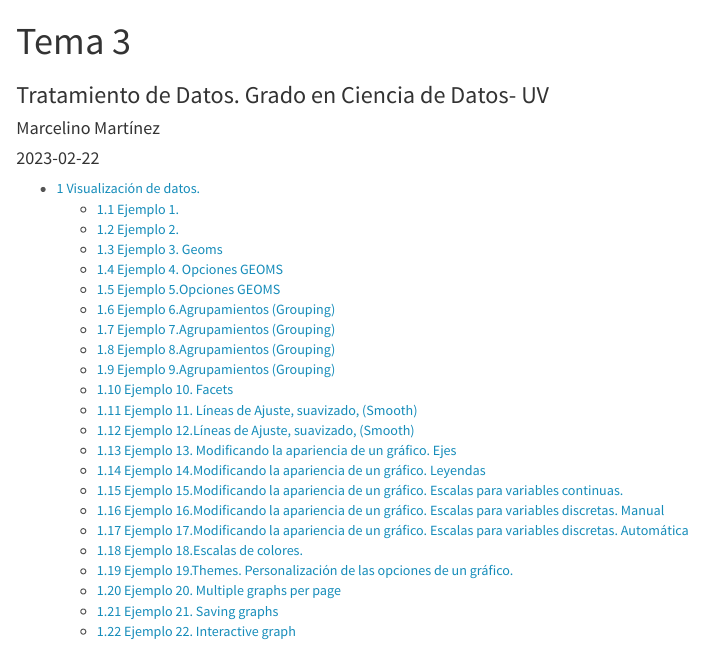
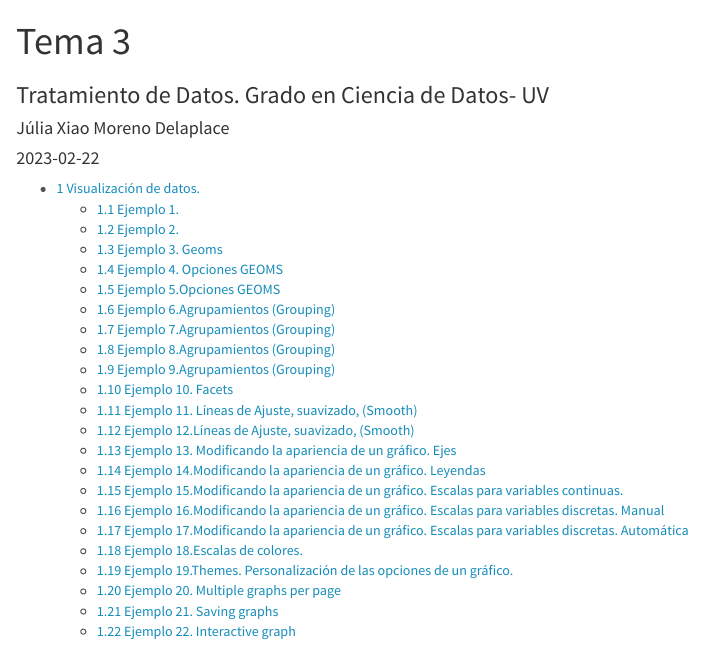
Before and after one commit to juliiaxiao/Tema3, an R Markdown document (Tema3Programa/Tema3.Rmd): the page in a window 1100 px wide, from its top. Rendered offline with R 4.5, knitr and Pandoc, with nearby package versions; the code chunks are not run, so their results and figures are left out.

Commit message:
Cambio nombre

```diff
--- a/Tema3Programa/Tema3.Rmd
+++ b/Tema3Programa/Tema3.Rmd
@@ -1,7 +1,7 @@
 ---
 title: "Tema 3"
 subtitle: Tratamiento de Datos. Grado en Ciencia de Datos- UV
-author: "Marcelino Martínez"
+author: "Júlia Xiao Moreno Delaplace"
 date:  "`r Sys.Date()`"  #Pondría la fecha del día actual
 
 params:
```
